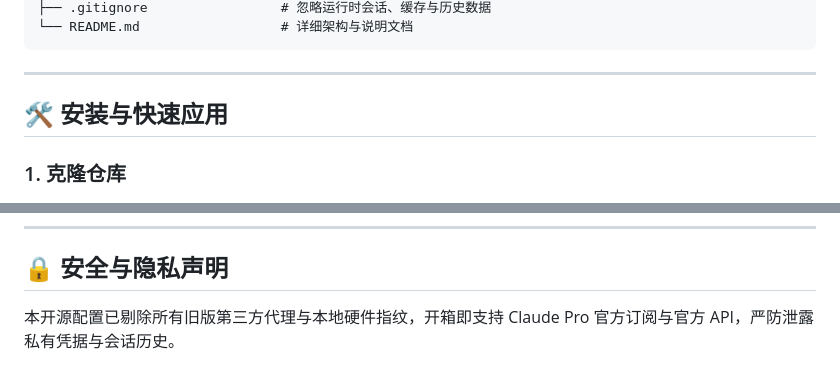
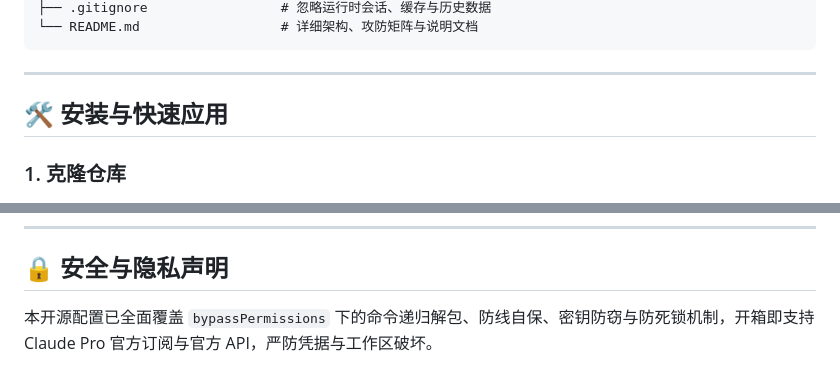
Before and after one commit to Super1Windcloud/fullstack-claude-code-configuration, a Markdown page: README.md, 2 parts joined by grey strips. Drawn GitHub-style.

````diff
--- a/README.md
+++ b/README.md
@@ -64,5 +108,5 @@
 ├── .gitignore                 # 忽略运行时会话、缓存与历史数据
-└── README.md                  # 详细架构与说明文档
+└── README.md                  # 详细架构、攻防矩阵与说明文档
 ```
 
 ---
@@ -89,4 +133,4 @@ claude login
 ---
 
 ## 🔒 安全与隐私声明
-本开源配置已剔除所有旧版第三方代理与本地硬件指纹，开箱即支持 Claude Pro 官方订阅与官方 API，严防泄露私有凭据与会话历史。
+本开源配置已全面覆盖 `bypassPermissions` 下的命令递归解包、防线自保、密钥防窃与防死锁机制，开箱即支持 Claude Pro 官方订阅与官方 API，严防凭据与工作区破坏。
````
Also changed, not shown: other parts of README.md (+60 -16 lines).
